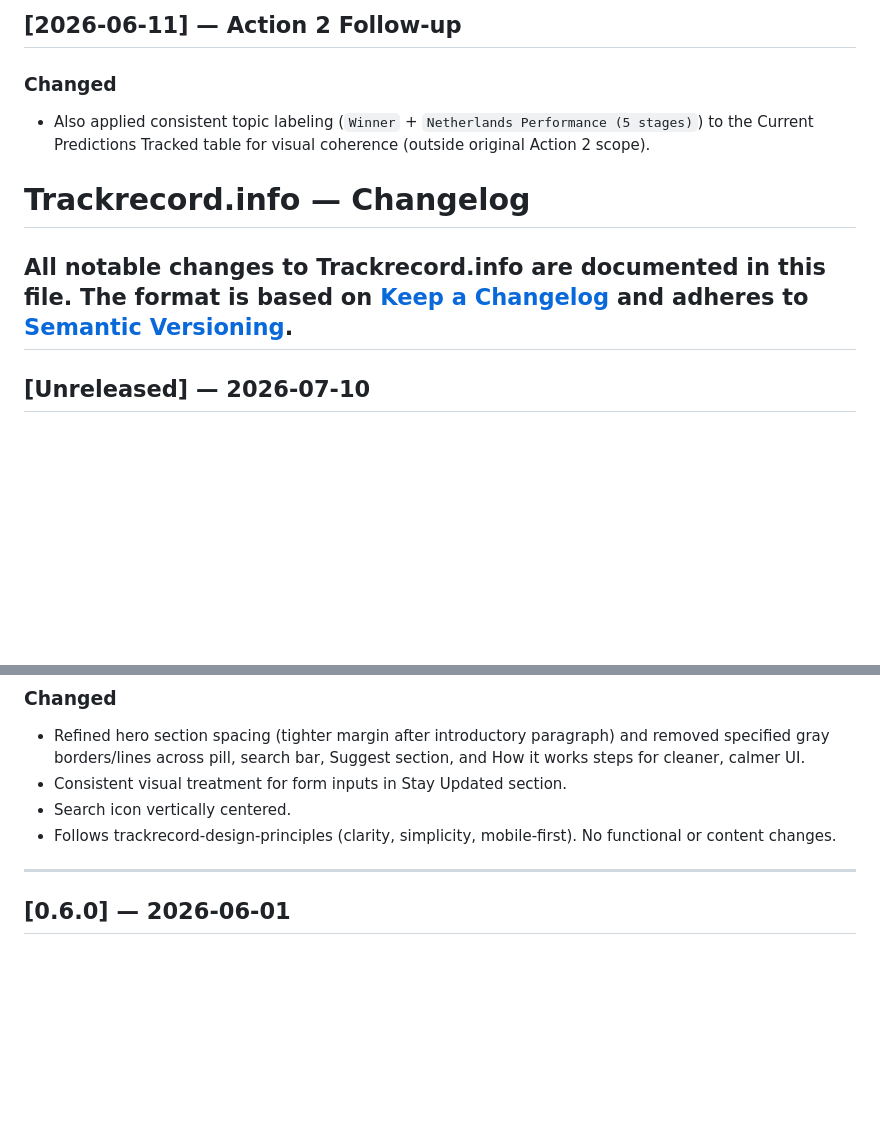
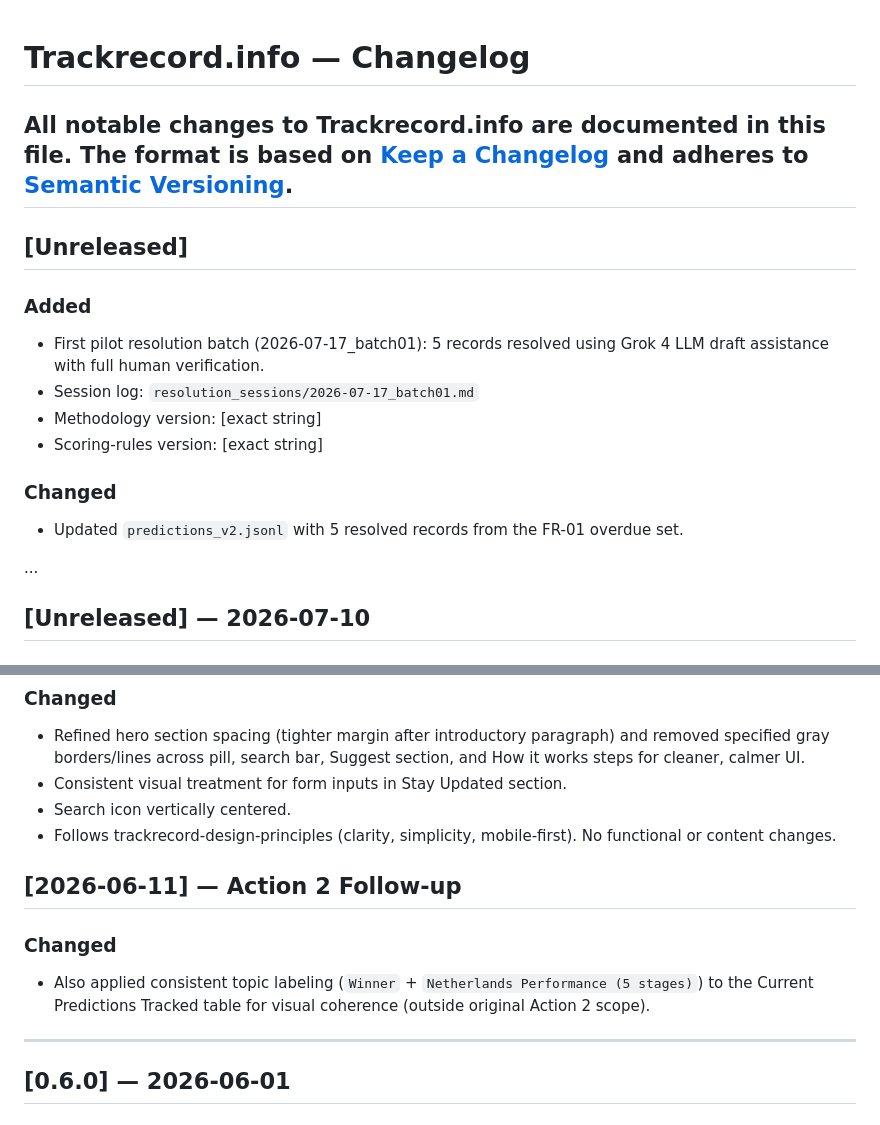
Before and after one commit to TittaDiGirolamo/trackrecord.info, a Markdown page: CHANGELOG.md, 2 parts joined by grey strips. Drawn GitHub-style; blank space fills up the shorter version.

Commit message:
chore: changelog entry for pilot batch01

```diff
--- a/CHANGELOG.md
+++ b/CHANGELOG.md
@@ -1,11 +1,21 @@
-## [2026-06-11] — Action 2 Follow-up
-### Changed
-- Also applied consistent topic labeling (`Winner` + `Netherlands Performance (5 stages)`) to the Current Predictions Tracked table for visual coherence (outside original Action 2 scope).
-
 # Trackrecord.info — Changelog
 All notable changes to Trackrecord.info are documented in this file.
 The format is based on [Keep a Changelog](https://keepachangelog.com/en/1.0.0/) and adheres to [Semantic Versioning](https://semver.org/).
 ---
+
+## [Unreleased]
+
+### Added
+- First pilot resolution batch (2026-07-17_batch01): 5 records resolved using Grok 4 LLM draft assistance with full human verification.
+- Session log: `resolution_sessions/2026-07-17_batch01.md`
+- Methodology version: [exact string]
+- Scoring-rules version: [exact string]
+
+### Changed
+- Updated `predictions_v2.jsonl` with 5 resolved records from the FR-01 overdue set.
+
+...
+
 ## [Unreleased] — 2026-07-10
 
 ## [2026-07-16] — Hybrid LLM-Assisted Resolution Documentation
@@ -26,7 +36,13 @@ The format is based on [Keep a Changelog](https://keepachangelog.com/en/1.0.0/)
 - Consistent visual treatment for form inputs in Stay Updated section.
 - Search icon vertically centered.
 - Follows trackrecord-design-principles (clarity, simplicity, mobile-first). No functional or content changes.
+
+## [2026-06-11] — Action 2 Follow-up
+### Changed
+- Also applied consistent topic labeling (`Winner` + `Netherlands Performance (5 stages)`) to the Current Predictions Tracked table for visual coherence (outside original Action 2 scope).
+
 ---
+
 ## [0.6.0] — 2026-06-01
 ### Added
 - Professional public launch page (`index.html`) with live accuracy metrics
```
